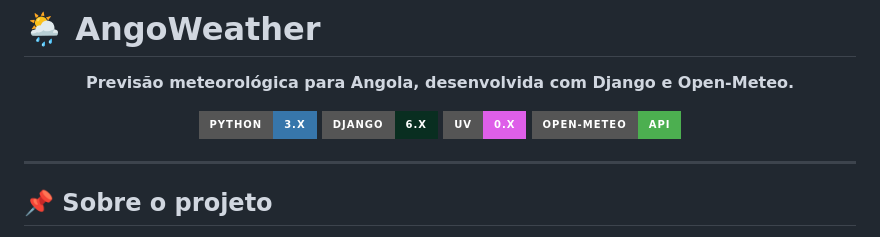
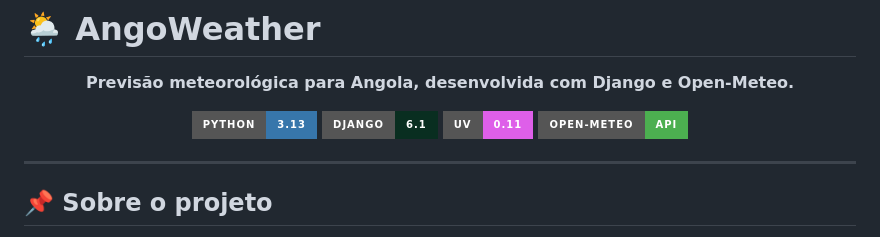
Before and after one commit to HermanHoque/AngoWeather, a Markdown page: README.md, the part around the change. Rendered like a GitHub page; badges without logos.

```diff
--- a/README.md
+++ b/README.md
@@ -5,9 +5,9 @@
 </p>
 
 <p align="center">
-  <img src="https://img.shields.io/badge/Python-3.x-3776AB?style=for-the-badge&logo=python&logoColor=white" alt="Python">
-  <img src="https://img.shields.io/badge/Django-6.x-092E20?style=for-the-badge&logo=django&logoColor=white" alt="Django">
-  <img src="https://img.shields.io/badge/uv-0.x-DE5FE9?style=for-the-badge" alt="uv">
+  <img src="https://img.shields.io/badge/Python-3.13-3776AB?style=for-the-badge&logo=python&logoColor=white" alt="Python">
+  <img src="https://img.shields.io/badge/Django-6.1-092E20?style=for-the-badge&logo=django&logoColor=white" alt="Django">
+  <img src="https://img.shields.io/badge/uv-0.11-DE5FE9?style=for-the-badge" alt="uv">
   <img src="https://img.shields.io/badge/Open--Meteo-API-4CAF50?style=for-the-badge" alt="Open-Meteo API">
 </p>
 
```
